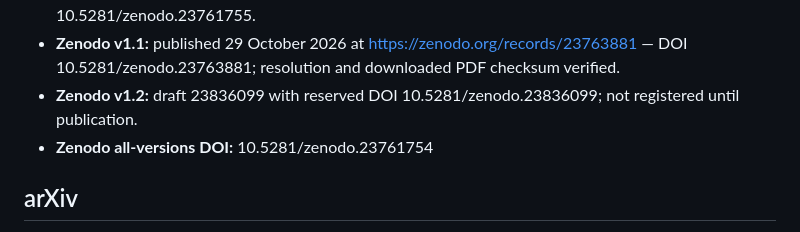
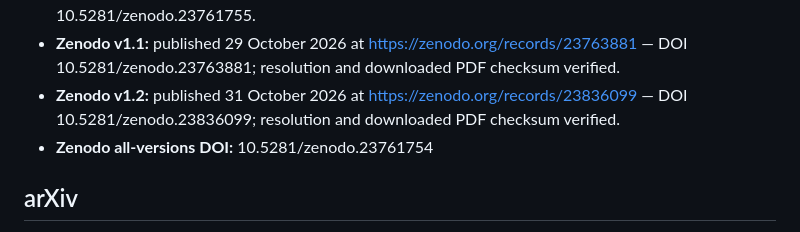
Before and after one commit to BiVelio/caleta, a Markdown page: paper/submission-metadata.md, the part around the change. GitHub-like rendering.

Commit message:
Record published Zenodo v1.2

```diff
--- a/paper/submission-metadata.md
+++ b/paper/submission-metadata.md
@@ -20,7 +20,7 @@ Use the same scholarly version and metadata on arXiv, Zenodo, and SSRN. Do not c
 - **Validation evidence:** https://github.com/BiVelio/caleta/actions/runs/41198343615 and tag `evidence-v1.0`.
 - **Zenodo v1.0:** published 29 October 2026 at https://zenodo.org/records/23761755 — DOI 10.5281/zenodo.23761755.
 - **Zenodo v1.1:** published 29 October 2026 at https://zenodo.org/records/23763881 — DOI 10.5281/zenodo.23763881; resolution and downloaded PDF checksum verified.
-- **Zenodo v1.2:** draft 23836099 with reserved DOI 10.5281/zenodo.23836099; not registered until publication.
+- **Zenodo v1.2:** published 31 October 2026 at https://zenodo.org/records/23836099 — DOI 10.5281/zenodo.23836099; resolution and downloaded PDF checksum verified.
 - **Zenodo all-versions DOI:** 10.5281/zenodo.23761754
 
 ## arXiv
```
